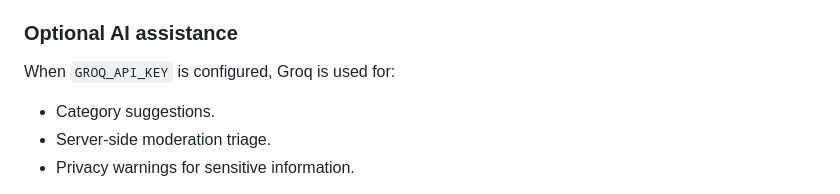
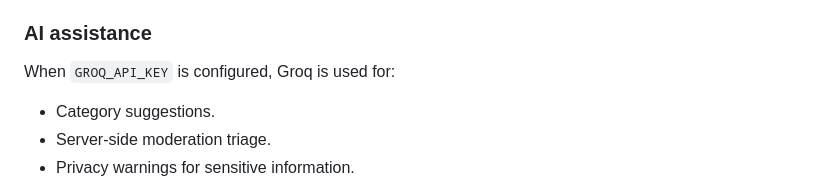
Before and after one commit to PratikDhage/WhistleVault-v2, a Markdown page: README.md, the part around one of its changes. Drawn GitHub-style.

Commit message:
Revise README section titles and formatting
Updated section headers and improved formatting.

```diff
--- a/README.md
+++ b/README.md
@@ -73,7 +73,7 @@ The administrator dashboard provides:
 - User deactivation.
 - Permanent post removal with media cleanup.
 
-### Optional AI assistance
+### AI assistance
 
 When `GROQ_API_KEY` is configured, Groq is used for:
 
```
Also changed, not shown: other parts of README.md (+5 -0 lines).
